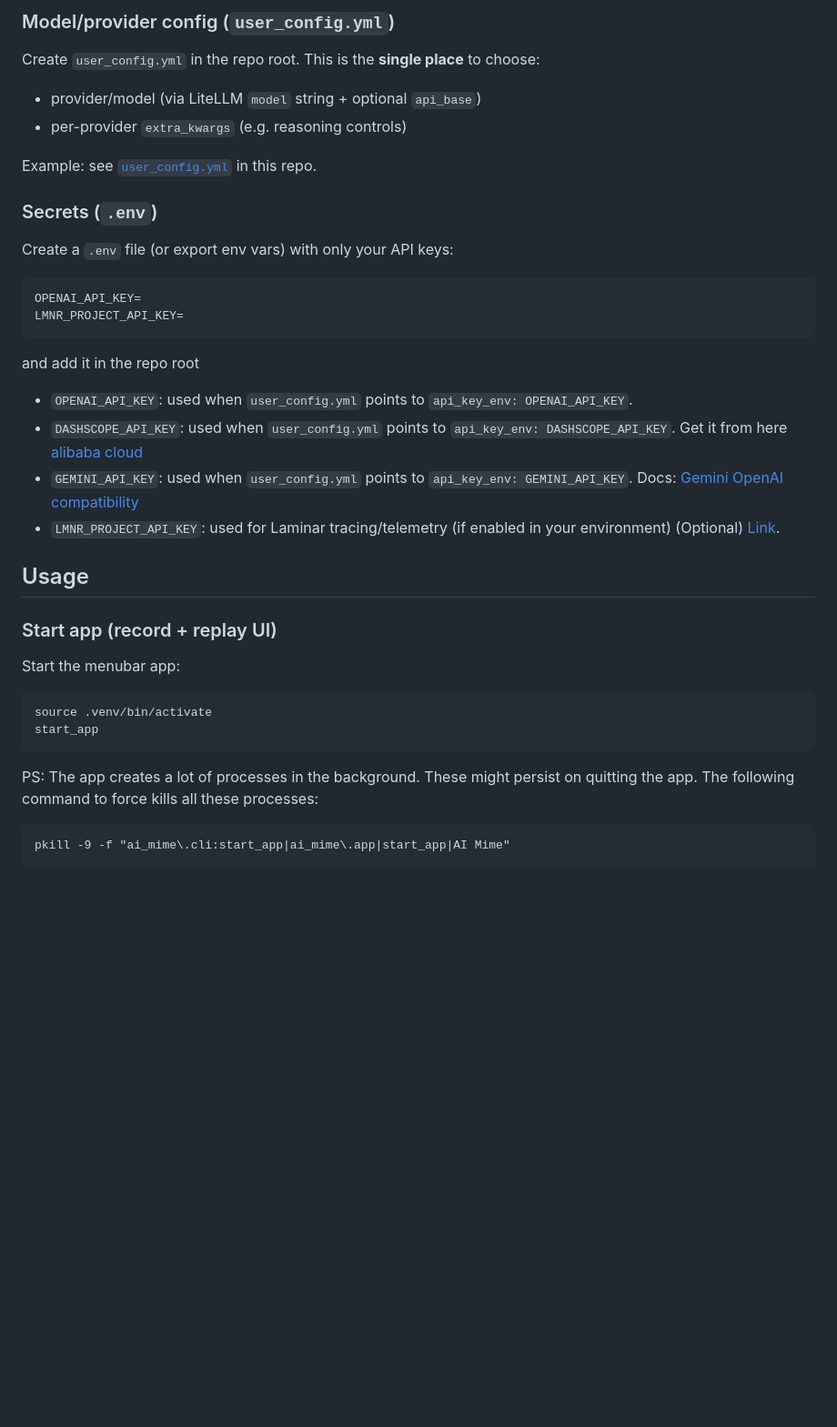
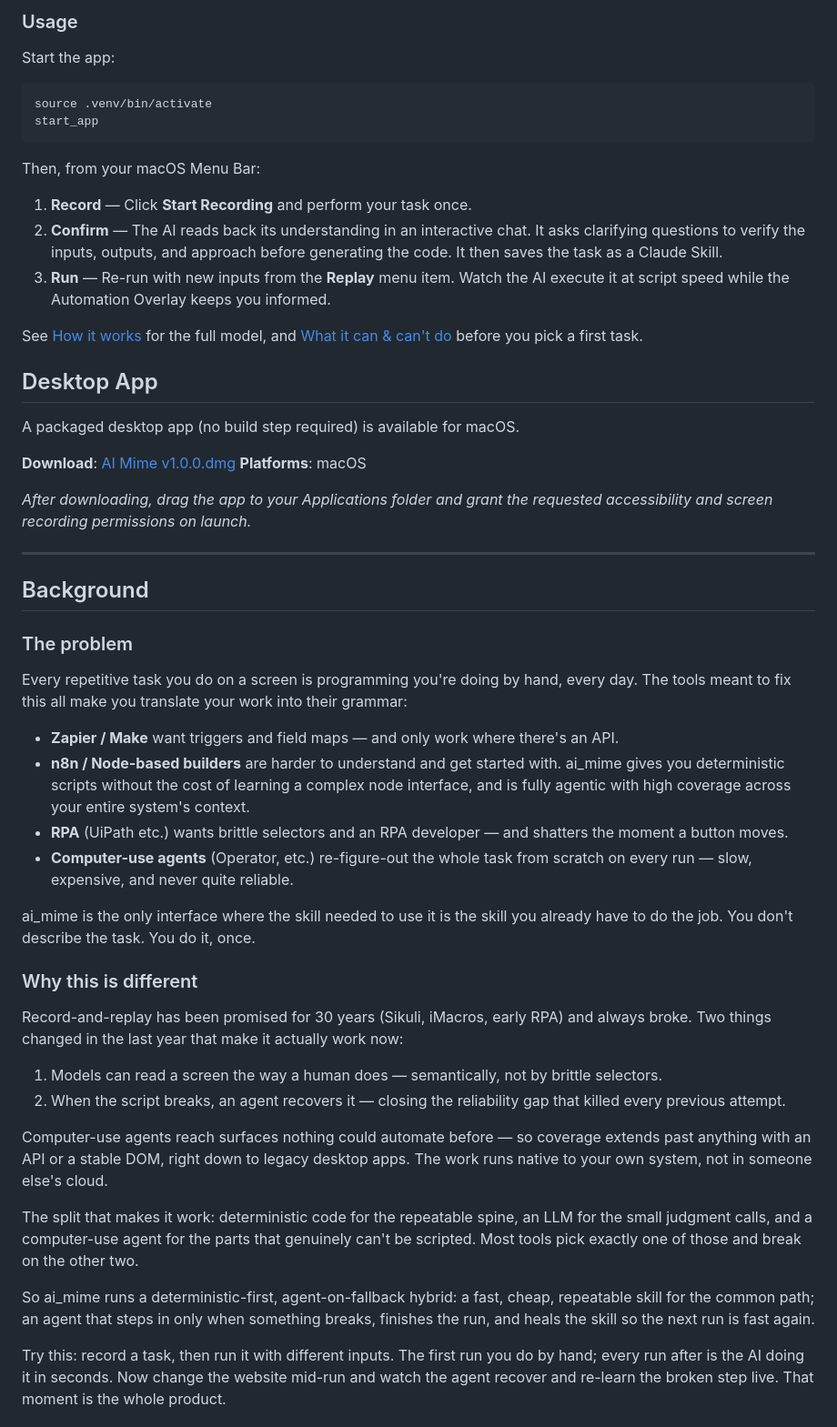
Before and after one commit to prakhar1114/ai_mime, a Markdown page: README.md, the part around one of its changes. Shown at 91% size. Drawn GitHub-style; blank space fills up the shorter version.

````diff
--- a/README.md
+++ b/README.md
@@ -217,37 +55,50 @@ Use Cmd+Shift+G when trying to add the python binary in settings.
-### Model/provider config (`user_config.yml`)
-
-Create `user_config.yml` in the repo root. This is the **single place** to choose:
-- provider/model (via LiteLLM `model` string + optional `api_base`)
-- per-provider `extra_kwargs` (e.g. reasoning controls)
-
-Example: see [`user_config.yml`](user_config.yml) in this repo.
-
-### Secrets (`.env`)
-
-Create a `.env` file (or export env vars) with only your API keys:
-
-```bash
-OPENAI_API_KEY=
-LMNR_PROJECT_API_KEY=
-```
-
-and add it in the repo root
-- `OPENAI_API_KEY`: used when `user_config.yml` points to `api_key_env: OPENAI_API_KEY`.
-- `DASHSCOPE_API_KEY`: used when `user_config.yml` points to `api_key_env: DASHSCOPE_API_KEY`. Get it from here [alibaba cloud](https://modelstudio.console.alibabacloud.com/)
-- `GEMINI_API_KEY`: used when `user_config.yml` points to `api_key_env: GEMINI_API_KEY`. Docs: [Gemini OpenAI compatibility](https://ai.google.dev/gemini-api/docs/openai)
-- `LMNR_PROJECT_API_KEY`: used for Laminar tracing/telemetry (if enabled in your environment) (Optional) [Link](https://laminar.sh/).
-
-## Usage
-
-### Start app (record + replay UI)
-
-Start the menubar app:
-
+### Usage
+Start the app:
 ```bash
 source .venv/bin/activate
 start_app
 ```
+Then, from your macOS Menu Bar:
 
-PS: The app creates a lot of processes in the background. These might persist on quitting the app. The following command to force kills all these processes:
-```
-pkill -9 -f "ai_mime\.cli:start_app|ai_mime\.app|start_app|AI Mime"
+1. **Record** — Click **Start Recording** and perform your task once.
+2. **Confirm** — The AI reads back its understanding in an interactive chat. It asks clarifying questions to verify the inputs, outputs, and approach before generating the code. It then saves the task as a Claude Skill.
+3. **Run** — Re-run with new inputs from the **Replay** menu item. Watch the AI execute it at script speed while the Automation Overlay keeps you informed.
+
+See [How it works](#how-it-works) for the full model, and [What it can & can't do](#what-it-can--and-cant--do-today) before you pick a first task.
+
+## Desktop App
+A packaged desktop app (no build step required) is available for macOS.
+
+**Download**: [AI Mime v1.0.0.dmg](https://github.com/prakhar1114/ai_mime/releases/download/v1.0.0/AI.Mime.dmg)
+**Platforms**: macOS
+
+*After downloading, drag the app to your Applications folder and grant the requested accessibility and screen recording permissions on launch.*
+
+---
+
+## Background
+
+### The problem
+Every repetitive task you do on a screen is programming you're doing by hand, every day. The tools meant to fix this all make you translate your work into their grammar:
+
+- **Zapier / Make** want triggers and field maps — and only work where there's an API.
+- **n8n / Node-based builders** are harder to understand and get started with. ai_mime gives you deterministic scripts without the cost of learning a complex node interface, and is fully agentic with high coverage across your entire system's context.
+- **RPA** (UiPath etc.) wants brittle selectors and an RPA developer — and shatters the moment a button moves.
+- **Computer-use agents** (Operator, etc.) re-figure-out the whole task from scratch on every run — slow, expensive, and never quite reliable.
+
+ai_mime is the only interface where the skill needed to use it is the skill you already have to do the job. You don't describe the task. You do it, once.
+
+### Why this is different
+Record-and-replay has been promised for 30 years (Sikuli, iMacros, early RPA) and always broke. Two things changed in the last year that make it actually work now:
+
+1. Models can read a screen the way a human does — semantically, not by brittle selectors.
+2. When the script breaks, an agent recovers it — closing the reliability gap that killed every previous attempt.
+
+Computer-use agents reach surfaces nothing could automate before — so coverage extends past anything with an API or a stable DOM, right down to legacy desktop apps. The work runs native to your own system, not in someone else's cloud.
+
+The split that makes it work: deterministic code for the repeatable spine, an LLM for the small judgment calls, and a computer-use agent for the parts that genuinely can't be scripted. Most tools pick exactly one of those and break on the other two.
+
+So ai_mime runs a deterministic-first, agent-on-fallback hybrid: a fast, cheap, repeatable skill for the common path; an agent that steps in only when something breaks, finishes the run, and heals the skill so the next run is fast again.
+
+Try this: record a task, then run it with different inputs. The first run you do by hand; every run after is the AI doing it in seconds. Now change the website mid-run and watch the agent recover and re-learn the broken step live. That moment is the whole product.
+
````
Also changed, not shown: other parts of README.md (+92 -252 lines).
